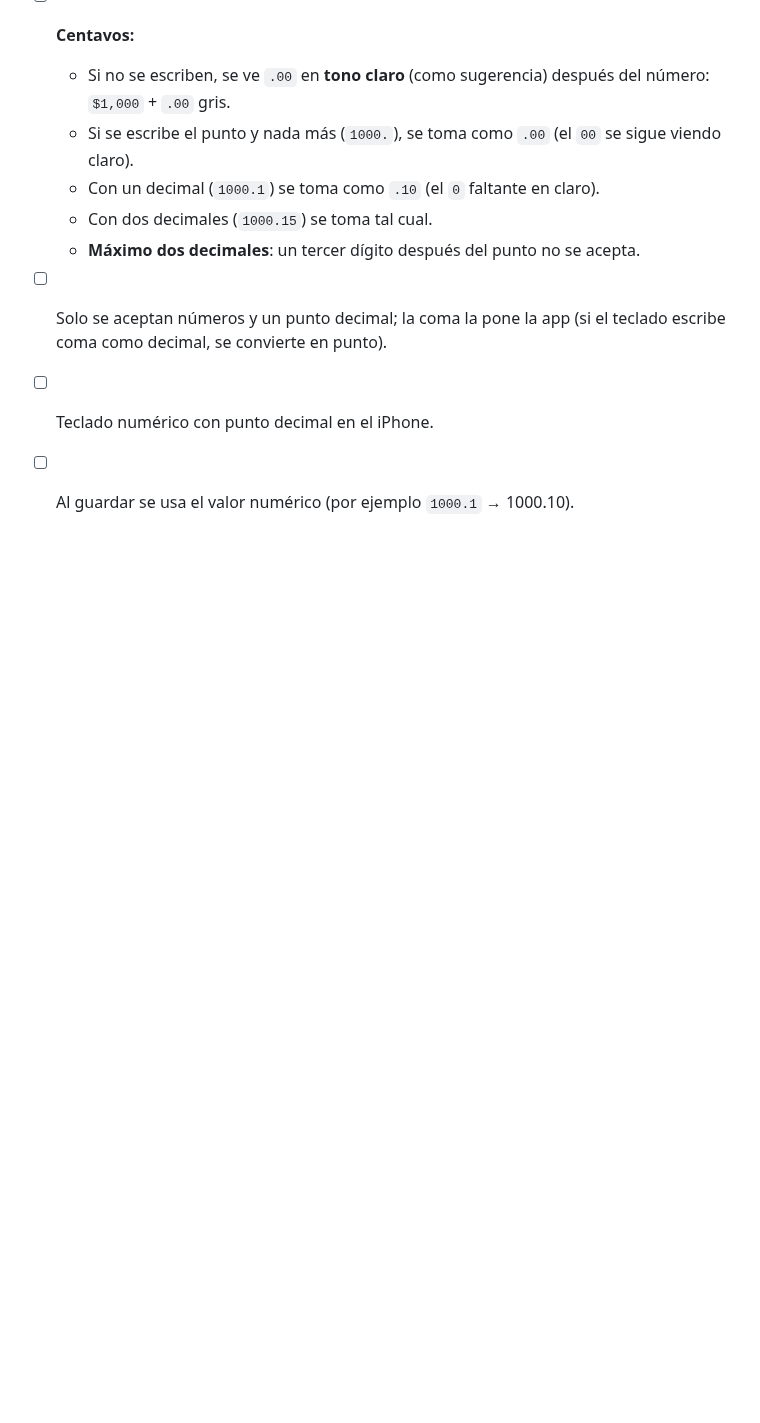
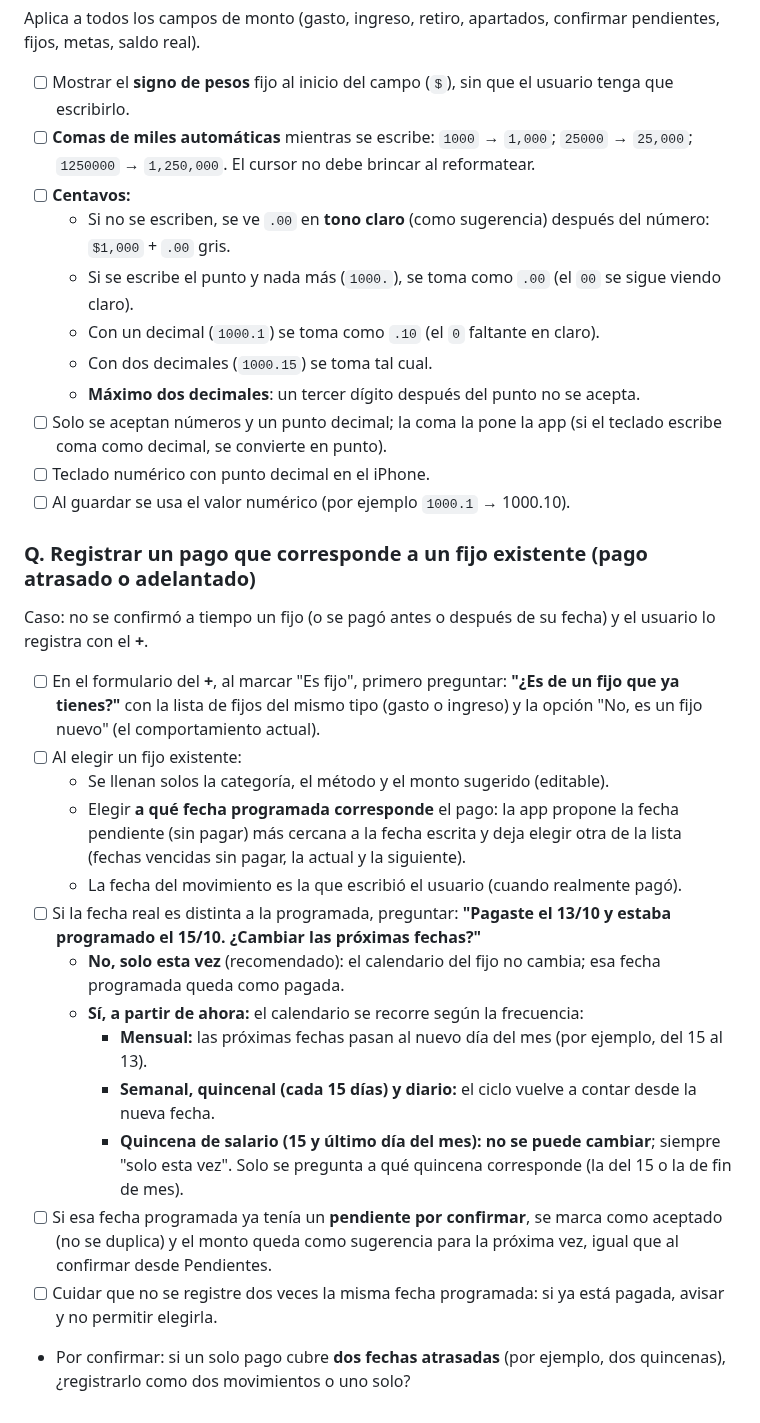
Before and after one commit to irseve/mis-finanzas, a Markdown page: CAMBIOS.md, the part around the change. Drawn GitHub-style; blank space fills up the shorter version.

Commit message:
Anota: asignar un pago a un fijo existente con fecha distinta y opción de recorrer el calendario (sin implementar)
Co-Authored-By: Claude Opus 5.5 <noreply@anthropic.com>
Claude-Session: https://claude.ai/code/session_01YPXVqQ35i8ZTty1QUUX9BQ

```diff
--- a/CAMBIOS.md
+++ b/CAMBIOS.md
@@ -374,3 +374,20 @@ Aplica a todos los campos de monto (gasto, ingreso, retiro, apartados, confirmar
 - [ ] Solo se aceptan números y un punto decimal; la coma la pone la app (si el teclado escribe coma como decimal, se convierte en punto).
 - [ ] Teclado numérico con punto decimal en el iPhone.
 - [ ] Al guardar se usa el valor numérico (por ejemplo `1000.1` → 1000.10).
+
+### Q. Registrar un pago que corresponde a un fijo existente (pago atrasado o adelantado)
+Caso: no se confirmó a tiempo un fijo (o se pagó antes o después de su fecha) y el usuario lo registra con el **+**.
+- [ ] En el formulario del **+**, al marcar "Es fijo", primero preguntar: **"¿Es de un fijo que ya tienes?"** con la lista de fijos del mismo tipo (gasto o ingreso) y la opción "No, es un fijo nuevo" (el comportamiento actual).
+- [ ] Al elegir un fijo existente:
+  - Se llenan solos la categoría, el método y el monto sugerido (editable).
+  - Elegir **a qué fecha programada corresponde** el pago: la app propone la fecha pendiente (sin pagar) más cercana a la fecha escrita y deja elegir otra de la lista (fechas vencidas sin pagar, la actual y la siguiente).
+  - La fecha del movimiento es la que escribió el usuario (cuando realmente pagó).
+- [ ] Si la fecha real es distinta a la programada, preguntar: **"Pagaste el 13/10 y estaba programado el 15/10. ¿Cambiar las próximas fechas?"**
+  - **No, solo esta vez** (recomendado): el calendario del fijo no cambia; esa fecha programada queda como pagada.
+  - **Sí, a partir de ahora:** el calendario se recorre según la frecuencia:
+    - **Mensual:** las próximas fechas pasan al nuevo día del mes (por ejemplo, del 15 al 13).
+    - **Semanal, quincenal (cada 15 días) y diario:** el ciclo vuelve a contar desde la nueva fecha.
+    - **Quincena de salario (15 y último día del mes):** **no se puede cambiar**; siempre "solo esta vez". Solo se pregunta a qué quincena corresponde (la del 15 o la de fin de mes).
+- [ ] Si esa fecha programada ya tenía un **pendiente por confirmar**, se marca como aceptado (no se duplica) y el monto queda como sugerencia para la próxima vez, igual que al confirmar desde Pendientes.
+- [ ] Cuidar que no se registre dos veces la misma fecha programada: si ya está pagada, avisar y no permitir elegirla.
+- Por confirmar: si un solo pago cubre **dos fechas atrasadas** (por ejemplo, dos quincenas), ¿registrarlo como dos movimientos o uno solo?
```
